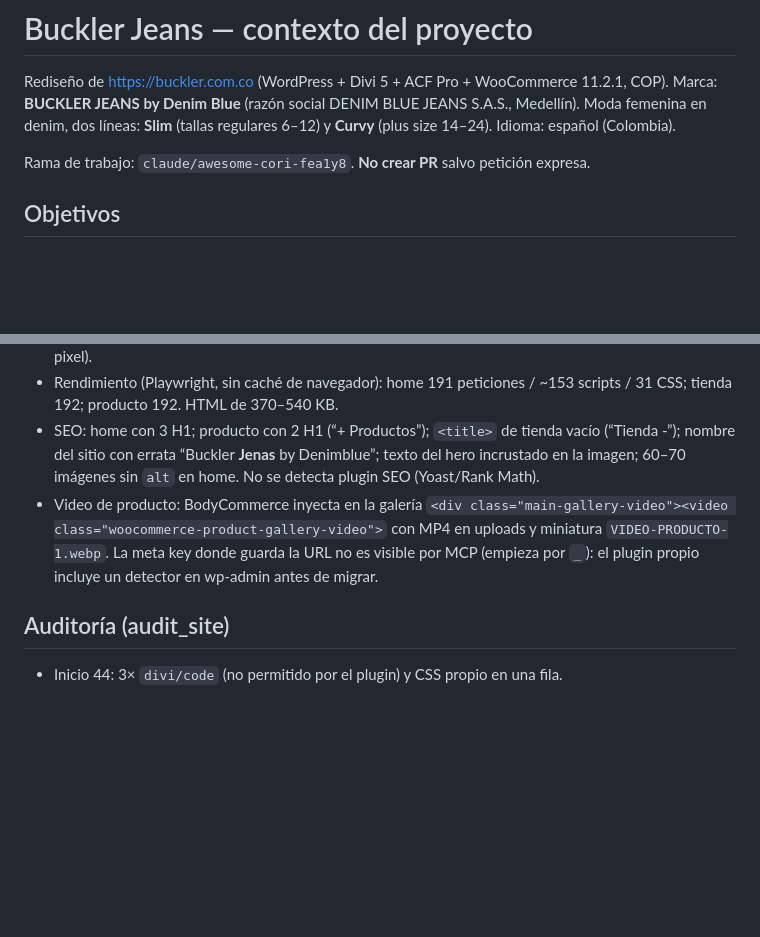
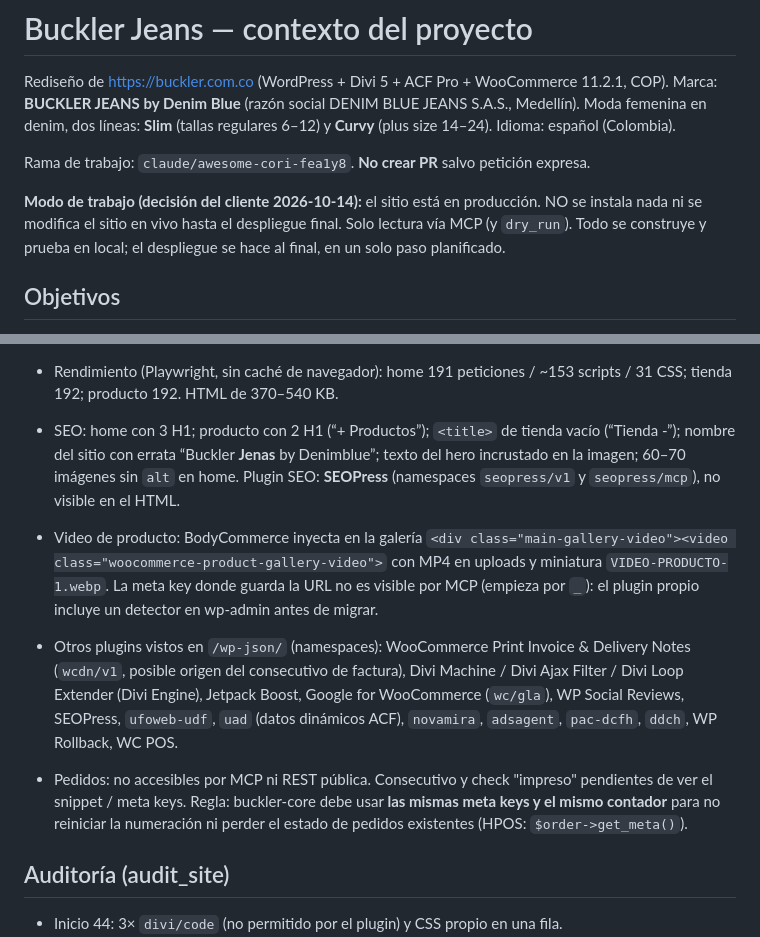
Before and after one commit to ufowebco/BUCKLER-JEANS, a Markdown page: CLAUDE.md, 2 parts joined by grey strips. Rendered like a GitHub page; blank space fills up the shorter version.

Commit message:
CLAUDE.md: modo de trabajo sin despliegue hasta el final y hallazgos de plugins/pedidos
Co-Authored-By: Claude Opus 5.5 <noreply@anthropic.com>
Claude-Session: https://claude.ai/code/session_01A7AvRrEFagn2tjxW6vmmNU

```diff
--- a/CLAUDE.md
+++ b/CLAUDE.md
@@ -5,6 +5,10 @@ Marca: **BUCKLER JEANS by Denim Blue** (razón social DENIM BLUE JEANS S.A.S., M
 denim, dos líneas: **Slim** (tallas regulares 6–12) y **Curvy** (plus size 14–24). Idioma: español (Colombia).
 
 Rama de trabajo: `claude/awesome-cori-fea1y8`. **No crear PR** salvo petición expresa.
+
+**Modo de trabajo (decisión del cliente 2026-10-14):** el sitio está en producción. NO se instala nada
+ni se modifica el sitio en vivo hasta el despliegue final. Solo lectura vía MCP (y `dry_run`). Todo se
+construye y prueba en local; el despliegue se hace al final, en un solo paso planificado.
 
 ## Objetivos
 1. Tienda más profesional, sencilla e intuitiva.
@@ -52,11 +56,19 @@ Rama de trabajo: `claude/awesome-cori-fea1y8`. **No crear PR** salvo petición e
   tienda 192; producto 192. HTML de 370–540 KB.
 - SEO: home con 3 H1; producto con 2 H1 (“+ Productos”); `<title>` de tienda vacío (“Tienda -”);
   nombre del sitio con errata “Buckler **Jenas** by Denimblue”; texto del hero incrustado en la imagen;
-  60–70 imágenes sin `alt` en home. No se detecta plugin SEO (Yoast/Rank Math).
+  60–70 imágenes sin `alt` en home. Plugin SEO: **SEOPress** (namespaces `seopress/v1` y `seopress/mcp`), no visible en el HTML.
 - Video de producto: BodyCommerce inyecta en la galería
   `<div class="main-gallery-video"><video class="woocommerce-product-gallery-video">` con MP4 en
   uploads y miniatura `VIDEO-PRODUCTO-1.webp`. La meta key donde guarda la URL no es visible por MCP
   (empieza por `_`): el plugin propio incluye un detector en wp-admin antes de migrar.
+
+- Otros plugins vistos en `/wp-json/` (namespaces): WooCommerce Print Invoice & Delivery Notes (`wcdn/v1`,
+  posible origen del consecutivo de factura), Divi Machine / Divi Ajax Filter / Divi Loop Extender
+  (Divi Engine), Jetpack Boost, Google for WooCommerce (`wc/gla`), WP Social Reviews, SEOPress,
+  `ufoweb-udf`, `uad` (datos dinámicos ACF), `novamira`, `adsagent`, `pac-dcfh`, `ddch`, WP Rollback, WC POS.
+- Pedidos: no accesibles por MCP ni REST pública. Consecutivo y check "impreso" pendientes de ver el
+  snippet / meta keys. Regla: buckler-core debe usar **las mismas meta keys y el mismo contador** para
+  no reiniciar la numeración ni perder el estado de pedidos existentes (HPOS: `$order->get_meta()`).
 
 ## Auditoría (audit_site)
 - Inicio 44: 3× `divi/code` (no permitido por el plugin) y CSS propio en una fila.
```
